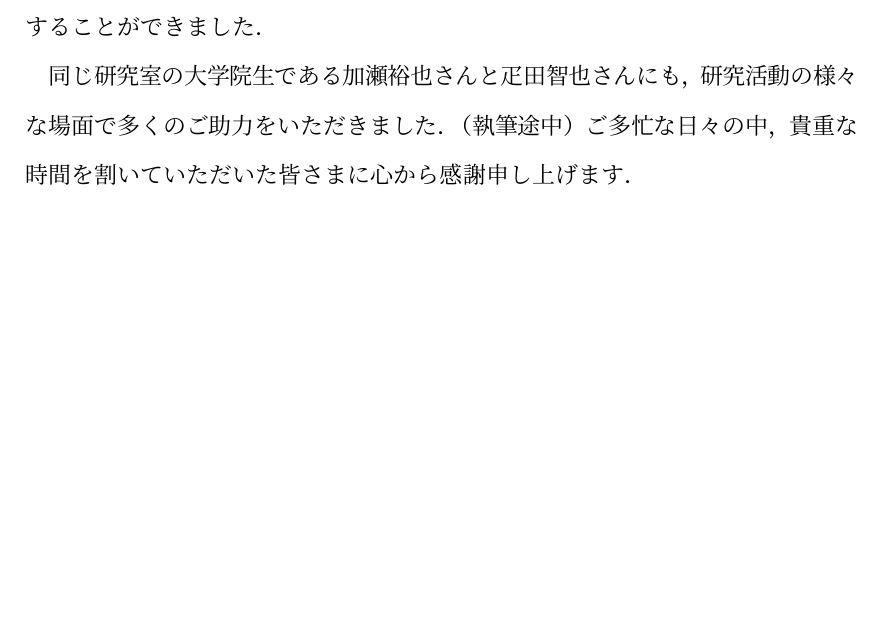
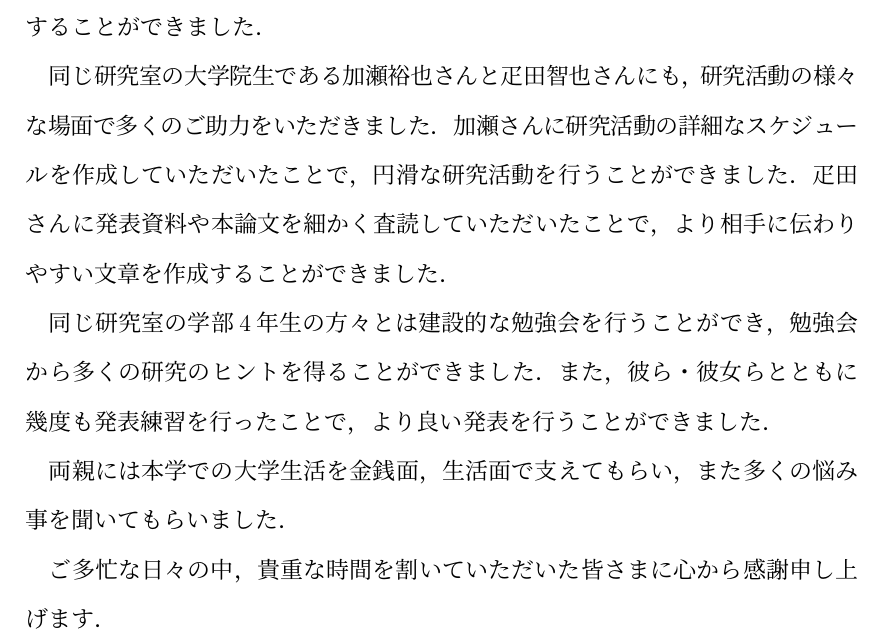
Before and after one commit to KataokaNagi/data-engineering-lab, a LaTeX thesis (graduation-thesis/second-half/thesis/thesis.tex): part of page 72 of 75, cut so that both start at the same text, the shorter picture padded with empty space. Compiled offline with pLaTeX and dvipdfmx.

Commit message:
update: wrote last half of acknowledgments

```diff
--- a/graduation-thesis/second-half/thesis/thesis.tex
+++ b/graduation-thesis/second-half/thesis/thesis.tex
@@ -2428,7 +2428,16 @@ COVID-19 News Articlesを用いた分類器の実験では，163文の正解ラ
 先生との研究活動を通し，社会や技術の問題点を発見し解決策を吟味する力が磨かれるなど，人間的に成長することができました．
 
 同じ研究室の大学院生である加瀬裕也さんと疋田智也さんにも，研究活動の様々な場面で多くのご助力をいただきました．
-（執筆途中）
+加瀬さんに研究活動の詳細なスケジュールを作成していただいたことで，
+円滑な研究活動を行うことができました．
+疋田さんに発表資料や本論文を細かく査読していただいたことで
+，より相手に伝わりやすい文章を作成することができました．
+
+同じ研究室の学部4年生の方々とは建設的な勉強会を行うことができ，勉強会から多くの研究のヒントを得ることができました．
+また，彼ら・彼女らとともに幾度も発表練習を行ったことで，より良い発表を行うことができました．
+
+両親には本学での大学生活を金銭面，生活面で支えてもらい，また多くの悩み事を聞いてもらいました．
+
 ご多忙な日々の中，貴重な時間を割いていただいた皆さまに心から感謝申し上げます．
 % @see 先輩の論文，テキスト
 
```
